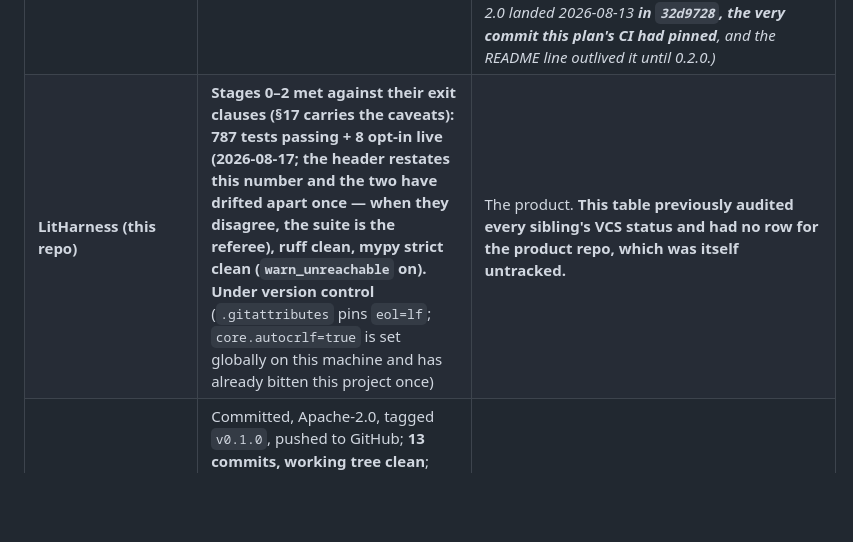
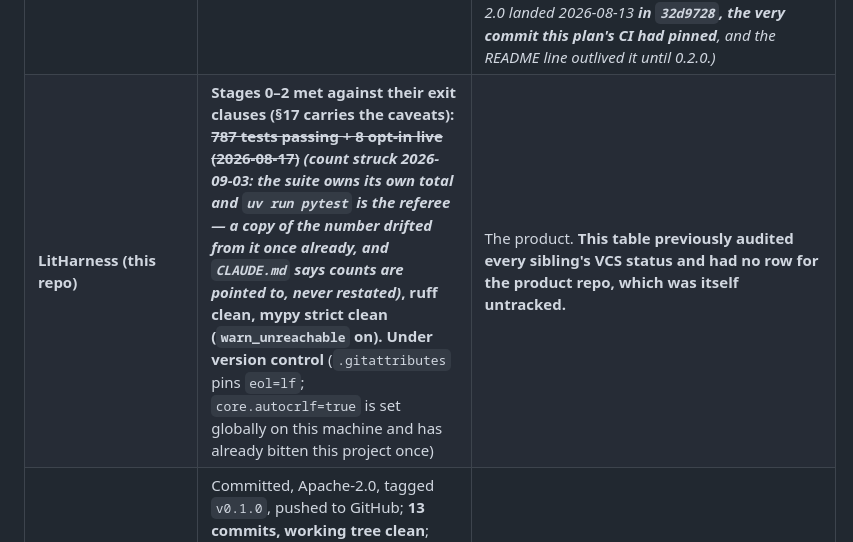
Before and after one commit to skulitom/LitHarness, a Markdown page: PLAN.md, the part around one of its changes. GitHub-like rendering; blank space fills up the shorter version.

```diff
--- a/PLAN.md
+++ b/PLAN.md
@@ -656,7 +656,7 @@ row as carrying its 2026-08-12 date.
 | Project | State | Role in v2 |
 |---|---|---|
 | litharness-contracts | **Re-verified at the pin 2026-08-17: package v0.2.0, wire schema 1.2.0, 130 tests, 30 schemas, mystery + litrpg golden fixtures.** Git repo (branch `main`, 7 commits, clean tree), public remote `github.com/skulitom/litharness-contracts`, tag `v0.2.0`, Apache-2.0 LICENSE | Shared schemas + gold benchmarks. §20.3's minors have shipped except the game-system schemas, which stay deferred for want of a consumer. Version (don't freeze) after Book Zero. **The fixtures now ship inside the package** (`src/litharness_contracts/fixtures/golden/`) behind one accessor, and LitHarness consumes the repo as a git rev pinned in `uv.lock` — see plan/stage-0-decisions.md §60. *(Struck: "untracked, no git repo" and "version-controlling it is the single cheapest unblock" — the commit landed 2026-08-12 17:36, eight minutes **before** the v2.1 edit that still called it untracked. Struck at the 2026-08-17 pass, and every one of them was a fact this table asserted rather than checked: "wire schema 1.1.0" — 1.2.0 shipped in `404eb9a`; "124 tests" — 126 at the previous pin and 130 now; "no remote" — origin has existed since before `32d9728`; "no tags" — `v0.2.0` exists; "Still no LICENSE / README says License: TBD" — Apache-2.0 landed 2026-08-13 **in `32d9728`, the very commit this plan's CI had pinned**, and the README line outlived it until 0.2.0.)* |
-| **LitHarness (this repo)** | **Stages 0–2 met against their exit clauses (§17 carries the caveats): 787 tests passing + 8 opt-in live (2026-08-17; the header restates this number and the two have drifted apart once — when they disagree, the suite is the referee), ruff clean, mypy strict clean (`warn_unreachable` on). Under version control** (`.gitattributes` pins `eol=lf`; `core.autocrlf=true` is set globally on this machine and has already bitten this project once) | The product. **This table previously audited every sibling's VCS status and had no row for the product repo, which was itself untracked.** |
+| **LitHarness (this repo)** | **Stages 0–2 met against their exit clauses (§17 carries the caveats): ~~787 tests passing + 8 opt-in live (2026-08-17)~~ *(count struck 2026-09-03: the suite owns its own total and `uv run pytest` is the referee — a copy of the number drifted from it once already, and `CLAUDE.md` says counts are pointed to, never restated)*, ruff clean, mypy strict clean (`warn_unreachable` on). Under version control** (`.gitattributes` pins `eol=lf`; `core.autocrlf=true` is set globally on this machine and has already bitten this project once) | The product. **This table previously audited every sibling's VCS status and had no row for the product repo, which was itself untracked.** |
 | BookWorldState | Committed, Apache-2.0, tagged `v0.1.0`, pushed to GitHub; **13 commits, working tree clean**; 100 tests passing. Ships an authenticated versioned WSGI API, transactional outbox with capped-exponential-retry worker, signed webhook publication, migration checksums, online backup/restore + destructive-corruption drill — **Milestone 4/5 infrastructure, not "~Milestone 2"**. What is *not* done is M3's evaluation corpus | State substrate. Its closed predicate registry is **not** injectable yet (§20.5) — but §8.4 routes around this deliberately, so it is not a blocker for §8. *(Struck: "working tree is not clean", "4 commits", "~Milestone 2 complete", "the real blocker for §8" — all four false.)* |
 | RevisionBench | Mature (**411** tests). A2d complaint-gated repair, the LitRPG stratum, **and A3d** have landed — A3d shipped *under the name A2d*, and best-of-N repair ranked by minimal intervention closed the last element in `22a228d` | Source of repair policy, mechanical vetoes, LitRPG stratum evidence. **Its M5 decomposition is done and has already answered the question §20.7 was scheduled to ask** — see the redirect there. *(Struck: "405 tests", "A3d is next".)* |
 | RevisionJudge | Built; 104 pairs exported, exactly 2 verdicts collected; one uncommitted file (`data/verdicts.jsonl`) | **Demoted from the calibration instrument to a confirmation sample** (§10.3 as amended). Two verdicts against 104 pairs is the measured throughput of a design that needs a human to decide to sit down, and it is why revealed preference is now primary. Still the right tool for spot-confirming a calibration derived elsewhere; `litharness audit` is the same shape and collects as a by-product of drafting. The verdict *consumer* remains unbuilt |
```
Also changed, not shown: other parts of PLAN.md (+1 -1 lines), plan/pruning-inventory.md (+2 -2 lines).
